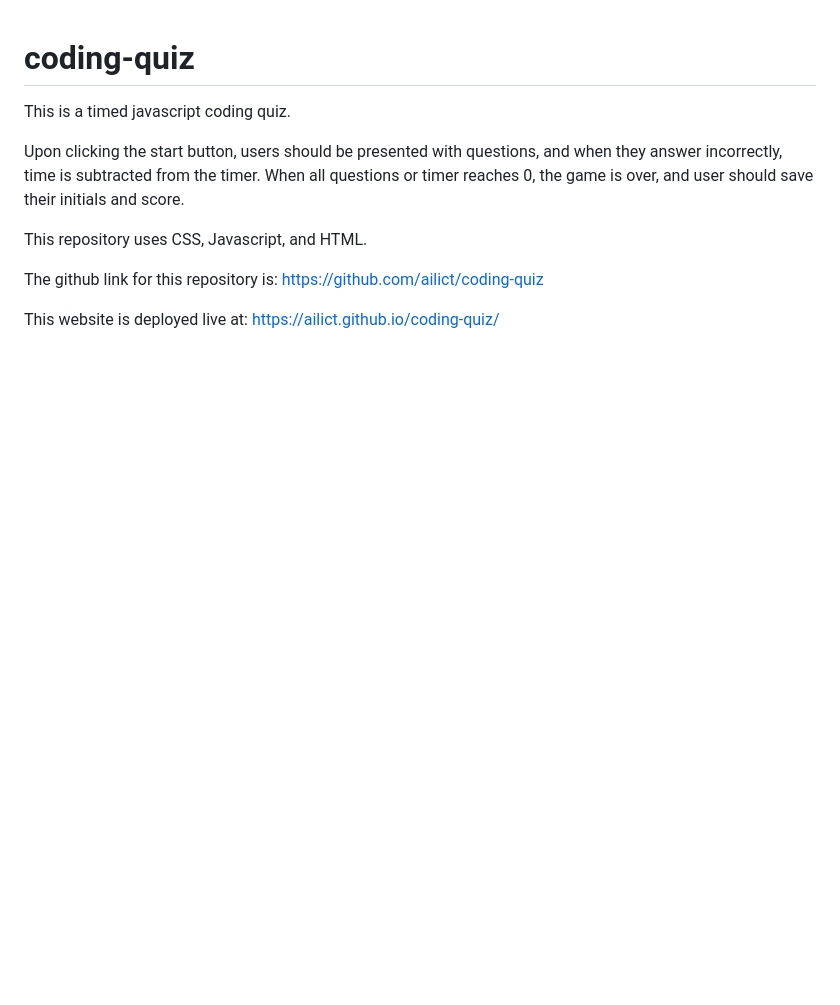
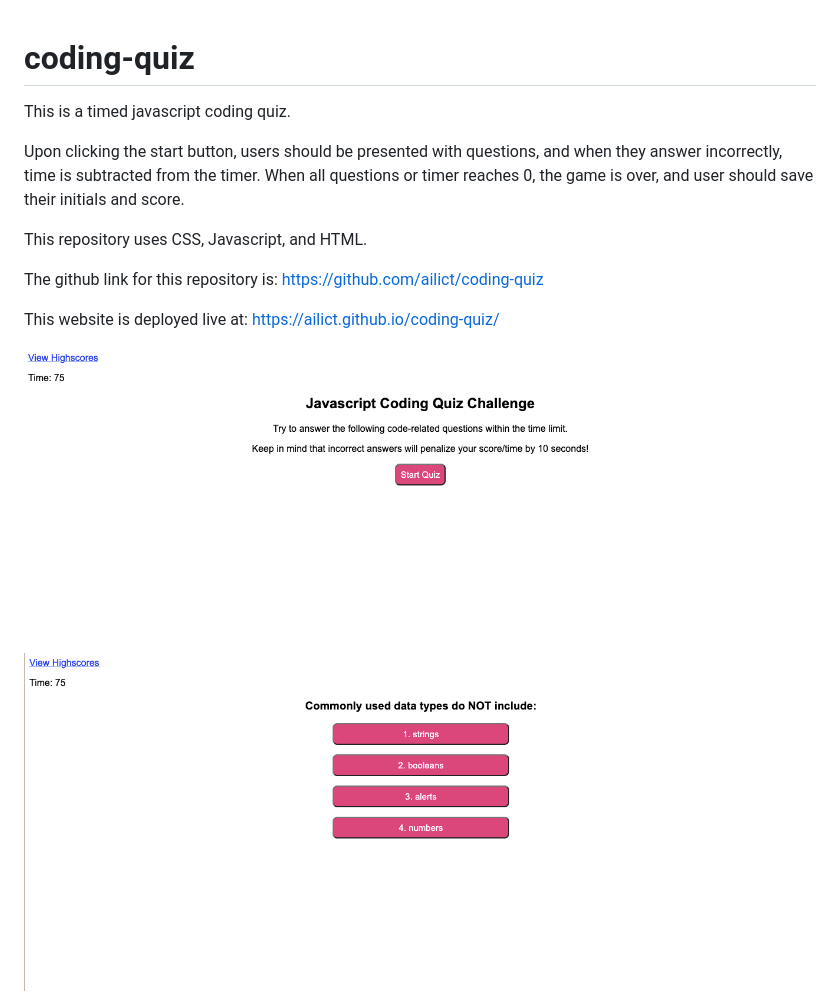
Before and after one commit to ailict/coding-quiz, a Markdown page: README.md, the part around the change. Rendered like a GitHub page; pictures changed too: assets/images/codingquiz1.png (added), assets/images/codingquiz2.png (added); blank space fills up the shorter version.

Commit message:
added photos to readme file

```diff
--- a/README.md
+++ b/README.md
@@ -8,3 +8,7 @@ This repository uses CSS, Javascript, and HTML.
 The github link for this repository is: https://github.com/ailict/coding-quiz
 
 This website is deployed live at: https://ailict.github.io/coding-quiz/
+
+<img src="./assets/images/codingquiz1.png">
+
+<img src="./assets/images/codingquiz2.png">
```
Also changed, not shown: 1 other file.
